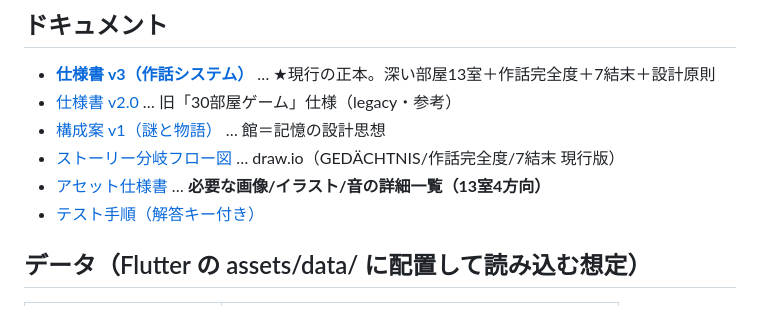
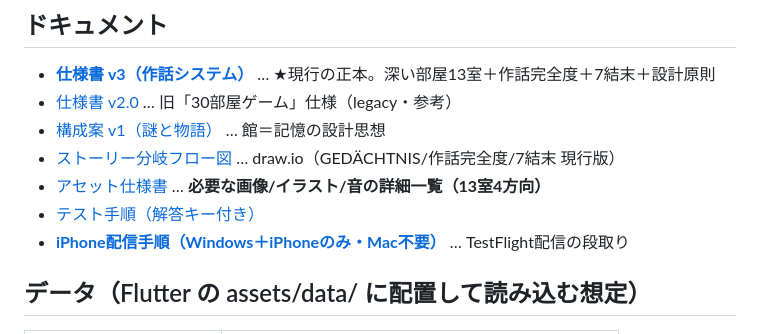
Before and after one commit to sk1214-gkms/kioku-no-kairou, a Markdown page: README.md, the part around the change. GitHub-like rendering.

```diff
--- a/README.md
+++ b/README.md
@@ -12,6 +12,7 @@
 - [ストーリー分岐フロー図](docs/story_flow.drawio) … draw.io（GEDÄCHTNIS/作話完全度/7結末 現行版）
 - [アセット仕様書](docs/アセット仕様書.md) … **必要な画像/イラスト/音の詳細一覧（13室4方向）**
 - [テスト手順（解答キー付き）](docs/テスト手順_第1章.md)
+- [**iPhone配信手順（Windows＋iPhoneのみ・Mac不要）**](docs/iPhone配信手順_Windowsのみ.md) … TestFlight配信の段取り
 
 ## データ（Flutter の assets/data/ に配置して読み込む想定）
 | ファイル | 役割 |
```
Also changed, not shown: docs/iPhone配信手順_Windowsのみ.md (added, +219 -0 lines).
